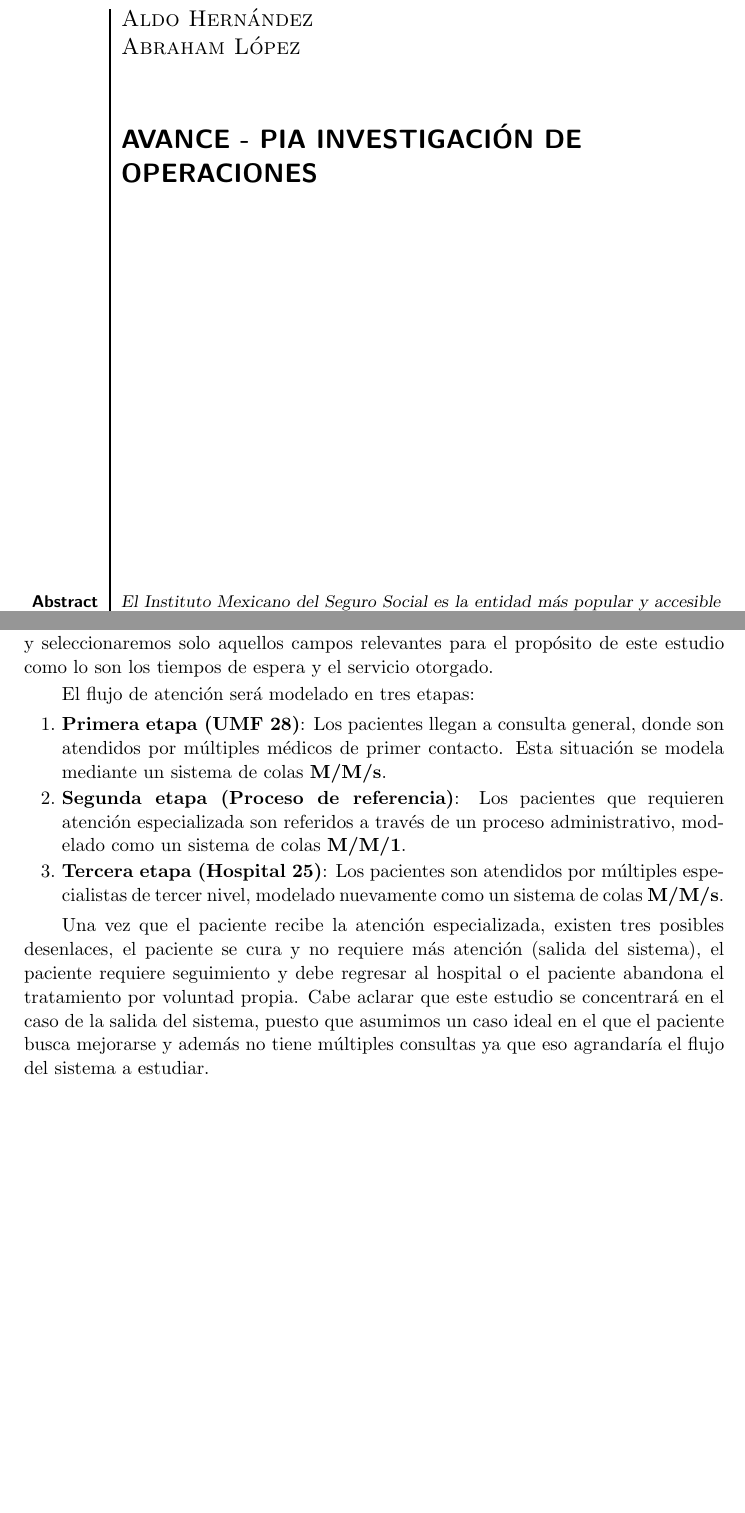
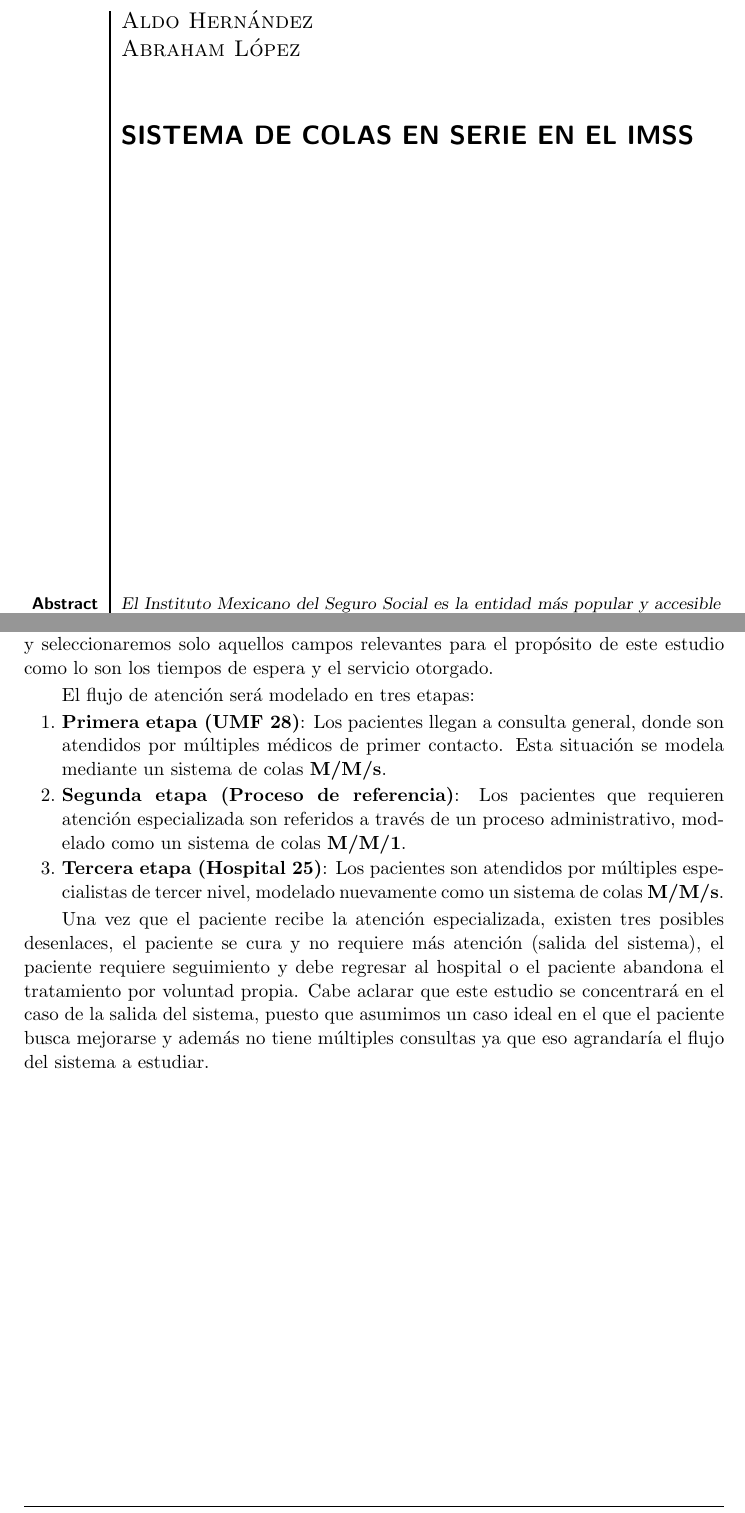
Before and after one commit to aldoht/IO-EJ2025, a LaTeX paper (entrega-final/pia.tex): two parts of pages 1 and 4 of 14, joined at a grey line, cut so that both start at the same text, the shorter picture padded with empty space. Compiled offline with pdfLaTeX.

Commit message:
chore: fix minor errors on final document

```diff
--- a/entrega-final/pia.tex
+++ b/entrega-final/pia.tex
@@ -21,7 +21,7 @@
 
 \begin{document}
 	\begin{opening}
-		\title{Avance - PIA Investigación de Operaciones}
+		\title{Sistema de colas en serie en el IMSS}
 		\author[Universidad Autónoma de Nuevo León, San Nicolás de los Garza, aldo.hernandezt@uanl.edu.mx]{Aldo Hernández}
 		\author[Universidad Autónoma de Nuevo León, San Nicolás de los Garza, abraham.lopezg@uanl.edu.mx]{Abraham López}
 
@@ -82,13 +82,15 @@
         \item \textbf{Tercera etapa (Hospital 25)}: Los pacientes son atendidos por múltiples especialistas de tercer nivel, modelado nuevamente como un sistema de colas \textbf{M/M/s}.
     \end{enumerate}
 
+    Una vez que el paciente recibe la atención especializada, existen tres posibles desenlaces, el paciente se cura y no requiere más atención (salida del sistema), el paciente requiere seguimiento y debe regresar al hospital o el paciente abandona el tratamiento por voluntad propia. Cabe aclarar que este estudio se concentrará en el caso de la salida del sistema, puesto que asumimos un caso ideal en el que el paciente busca mejorarse y además no tiene múltiples consultas ya que eso agrandaría el flujo del sistema a estudiar.
+
     \begin{figure}[h]
-		\centering
-		\includegraphics[width=130mm]{./images/sistema.jpg}
-		\caption{Modelo.}
-	\end{figure}
+    	\centering
+    	\includegraphics[width=130mm]{./images/sistema.jpg}
+    	\caption{Modelo.}
+    \end{figure}
 
-    Una vez que el paciente recibe la atención especializada, existen tres posibles desenlaces, el paciente se cura y no requiere más atención (salida del sistema), el paciente requiere seguimiento y debe regresar al hospital o el paciente abandona el tratamiento por voluntad propia. Cabe aclarar que este estudio se concentrará en el caso de la salida del sistema, puesto que asumimos un caso ideal en el que el paciente busca mejorarse y además no tiene múltiples consultas ya que eso agrandaría el flujo del sistema a estudiar.
+    \newpage
 
     \section{Datos y problema}
     Después de realizar una limpieza básica para eliminar datos innecesarios y registros vacíos, filtramos únicamente los datos correspondientes a las unidades médicas mencionadas. Además, es importante mencionar que se asumió una distribución de probabilidad exponencial para cada una de las colas tanto para los tiempos entre llegadas como los tiempos de servicio. En las siguientes subsecciones se explicarán los procesos llevados a cabo en cada una de las colas.
```
Also changed, not shown: entrega-final/pia.pdf, entrega-final/pia.tex (4 more changed lines).
